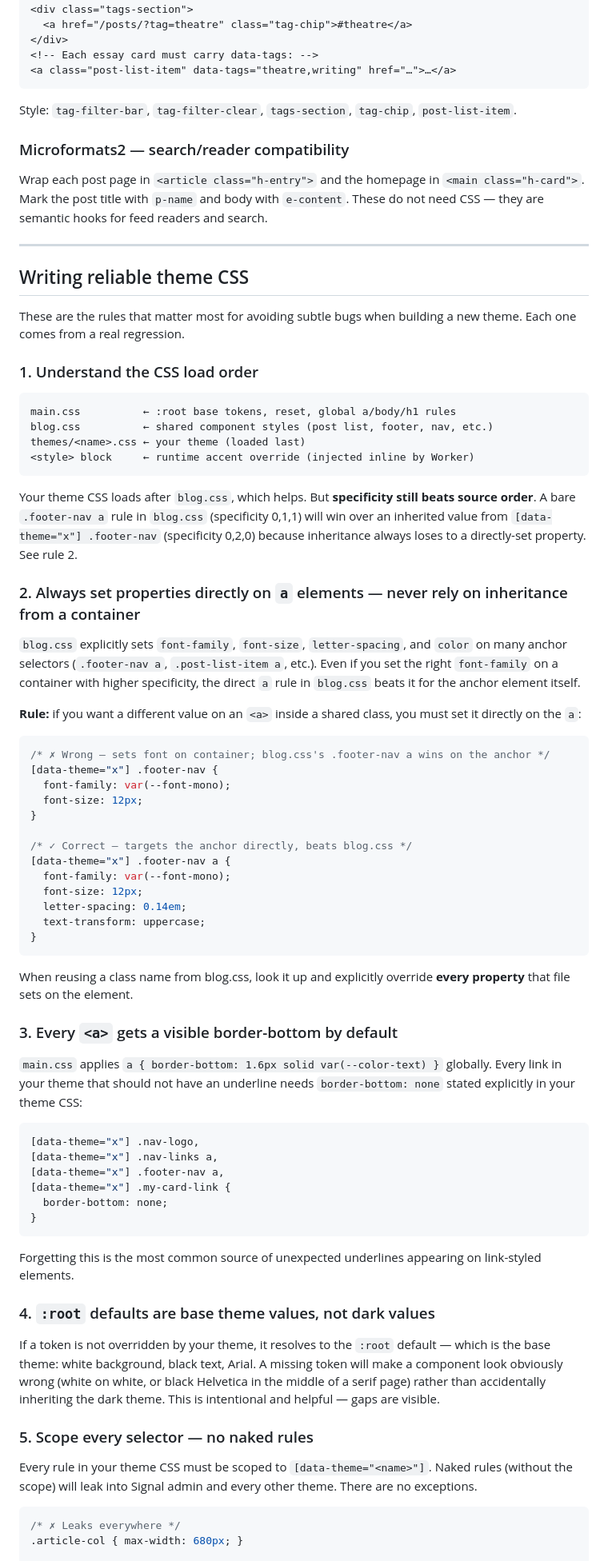
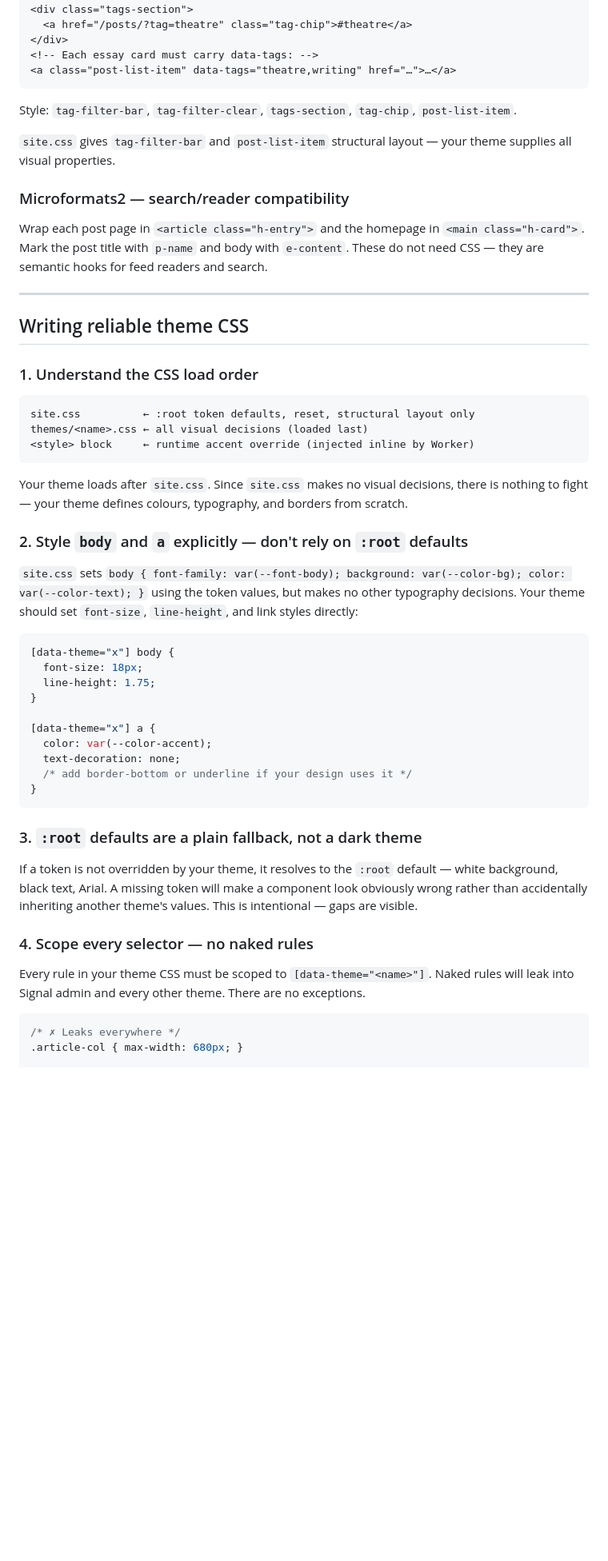
Before and after one commit to mrjamesbell/jrbnz-website, a Markdown page: THEMING.md, the part around one of its changes. Shown at 80% size. Drawn GitHub-style; blank space fills up the shorter version.

````diff
--- a/THEMING.md
+++ b/THEMING.md
@@ -289,6 +272,8 @@ The client-side tag filter script expects these IDs and classes to exist on the
 
 Style: `tag-filter-bar`, `tag-filter-clear`, `tags-section`, `tag-chip`, `post-list-item`.
 
+`site.css` gives `tag-filter-bar` and `post-list-item` structural layout — your theme supplies all visual properties.
+
 ### Microformats2 — search/reader compatibility
 
 Wrap each post page in `<article class="h-entry">` and the homepage in `<main class="h-card">`. Mark the post title with `p-name` and body with `e-content`. These do not need CSS — they are semantic hooks for feed readers and search.
@@ -297,65 +282,40 @@ Wrap each post page in `<article class="h-entry">` and the homepage in `<main cl
 
 ## Writing reliable theme CSS
 
-These are the rules that matter most for avoiding subtle bugs when building a new theme. Each one comes from a real regression.
-
 ### 1. Understand the CSS load order
 
 ```
-main.css          ← :root base tokens, reset, global a/body/h1 rules
-blog.css          ← shared component styles (post list, footer, nav, etc.)
-themes/<name>.css ← your theme (loaded last)
+site.css          ← :root token defaults, reset, structural layout only
+themes/<name>.css ← all visual decisions (loaded last)
 <style> block     ← runtime accent override (injected inline by Worker)
 ```
 
-Your theme CSS loads after `blog.css`, which helps. But **specificity still beats source order**. A bare `.footer-nav a` rule in `blog.css` (specificity 0,1,1) will win over an inherited value from `[data-theme="x"] .footer-nav` (specificity 0,2,0) because inheritance always loses to a directly-set property. See rule 2.
+Your theme loads after `site.css`. Since `site.css` makes no visual decisions, there is nothing to fight — your theme defines colours, typography, and borders from scratch.
 
-### 2. Always set properties directly on `a` elements — never rely on inheritance from a container
+### 2. Style `body` and `a` explicitly — don't rely on `:root` defaults
 
-`blog.css` explicitly sets `font-family`, `font-size`, `letter-spacing`, and `color` on many anchor selectors (`.footer-nav a`, `.post-list-item a`, etc.). Even if you set the right `font-family` on a container with higher specificity, the direct `a` rule in `blog.css` beats it for the anchor element itself.
-
-**Rule:** if you want a different value on an `<a>` inside a shared class, you must set it directly on the `a`:
+`site.css` sets `body { font-family: var(--font-body); background: var(--color-bg); color: var(--color-text); }` using the token values, but makes no other typography decisions. Your theme should set `font-size`, `line-height`, and link styles directly:
 
 ```css
-/* ✗ Wrong — sets font on container; blog.css's .footer-nav a wins on the anchor */
-[data-theme="x"] .footer-nav {
-  font-family: var(--font-mono);
-  font-size: 12px;
+[data-theme="x"] body {
+  font-size: 18px;
+  line-height: 1.75;
 }
 
-/* ✓ Correct — targets the anchor directly, beats blog.css */
-[data-theme="x"] .footer-nav a {
-  font-family: var(--font-mono);
-  font-size: 12px;
-  letter-spacing: 0.14em;
-  text-transform: uppercase;
+[data-theme="x"] a {
+  color: var(--color-accent);
+  text-decoration: none;
+  /* add border-bottom or underline if your design uses it */
 }
 ```
 
-When reusing a class name from blog.css, look it up and explicitly override **every property** that file sets on the element.
+### 3. `:root` defaults are a plain fallback, not a dark theme
 
-### 3. Every `<a>` gets a visible border-bottom by default
+If a token is not overridden by your theme, it resolves to the `:root` default — white background, black text, Arial. A missing token will make a component look obviously wrong rather than accidentally inheriting another theme's values. This is intentional — gaps are visible.
 
-`main.css` applies `a { border-bottom: 1.6px solid var(--color-text) }` globally. Every link in your theme that should not have an underline needs `border-bottom: none` stated explicitly in your theme CSS:
+### 4. Scope every selector — no naked rules
 
-```css
-[data-theme="x"] .nav-logo,
-[data-theme="x"] .nav-links a,
-[data-theme="x"] .footer-nav a,
-[data-theme="x"] .my-card-link {
-  border-bottom: none;
-}
-```
-
-Forgetting this is the most common source of unexpected underlines appearing on link-styled elements.
-
-### 4. `:root` defaults are base theme values, not dark values
-
-If a token is not overridden by your theme, it resolves to the `:root` default — which is the base theme: white background, black text, Arial. A missing token will make a component look obviously wrong (white on white, or black Helvetica in the middle of a serif page) rather than accidentally inheriting the dark theme. This is intentional and helpful — gaps are visible.
-
-### 5. Scope every selector — no naked rules
-
-Every rule in your theme CSS must be scoped to `[data-theme="<name>"]`. Naked rules (without the scope) will leak into Signal admin and every other theme. There are no exceptions.
+Every rule in your theme CSS must be scoped to `[data-theme="<name>"]`. Naked rules will leak into Signal admin and every other theme. There are no exceptions.
 
 ```css
 /* ✗ Leaks everywhere */
````
Also changed, not shown: other parts of THEMING.md (+59 -79 lines).
